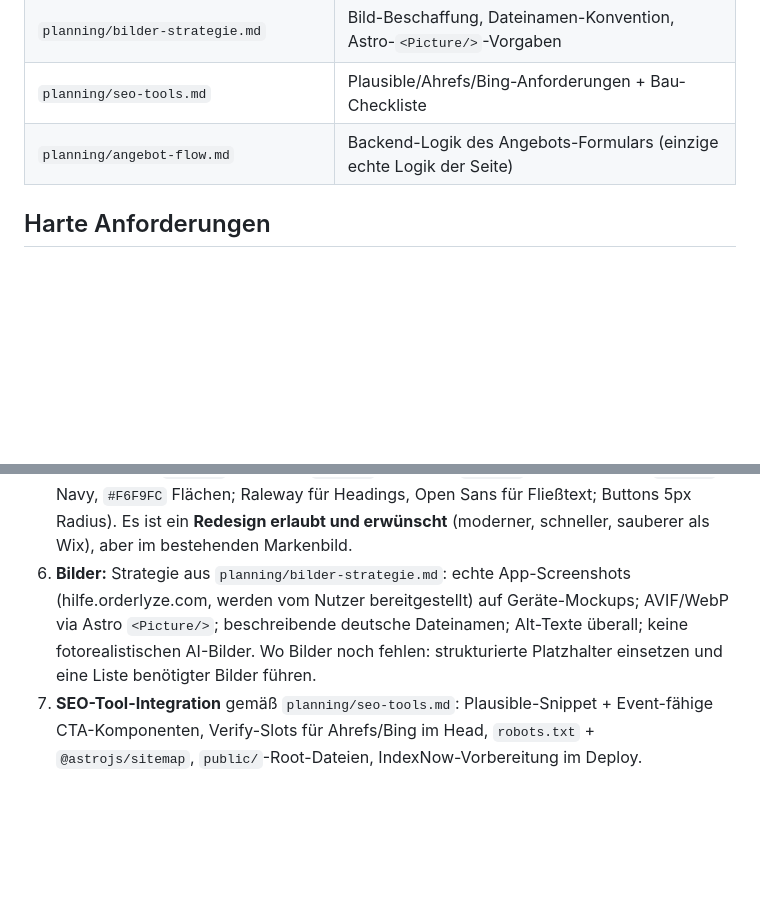
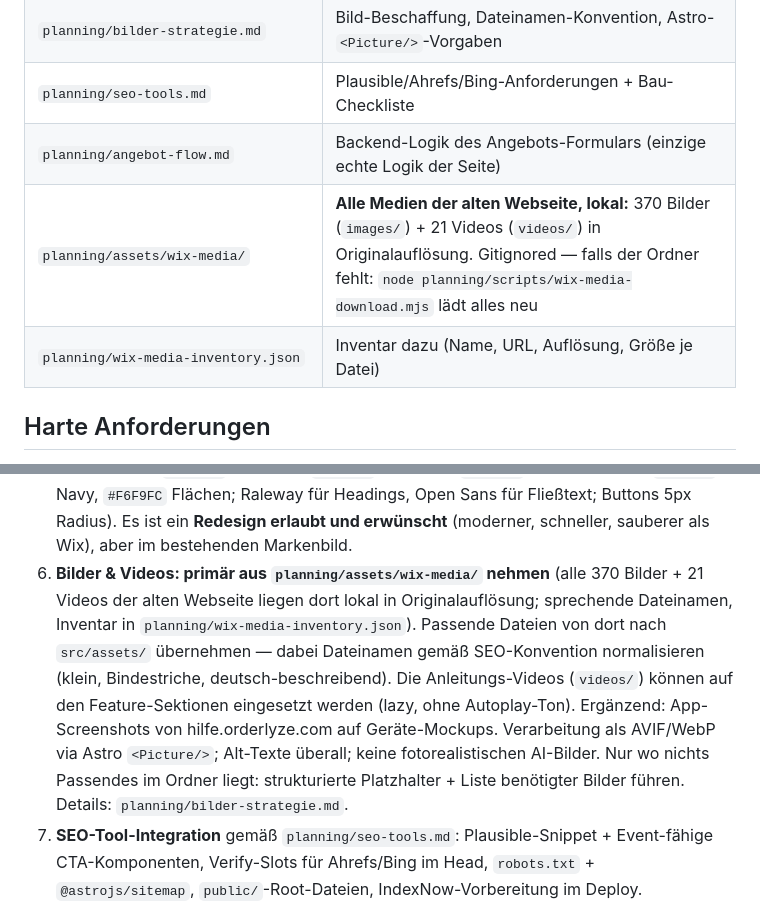
Before and after one commit to Orderlyze/Orderlyze.Astro, a Markdown page: planning/PLAN.md, 2 parts joined by grey strips. Rendered like a GitHub page; blank space fills up the shorter version.

Commit message:
Plan: use local wix-media assets (images+videos) as primary media source

```diff
--- a/planning/PLAN.md
+++ b/planning/PLAN.md
@@ -26,6 +26,8 @@ von der Live-Seite muss erneut gescrapt werden.
 | `planning/bilder-strategie.md` | Bild-Beschaffung, Dateinamen-Konvention, Astro-`<Picture/>`-Vorgaben |
 | `planning/seo-tools.md` | Plausible/Ahrefs/Bing-Anforderungen + Bau-Checkliste |
 | `planning/angebot-flow.md` | Backend-Logik des Angebots-Formulars (einzige echte Logik der Seite) |
+| `planning/assets/wix-media/` | **Alle Medien der alten Webseite, lokal:** 370 Bilder (`images/`) + 21 Videos (`videos/`) in Originalauflösung. Gitignored — falls der Ordner fehlt: `node planning/scripts/wix-media-download.mjs` lädt alles neu |
+| `planning/wix-media-inventory.json` | Inventar dazu (Name, URL, Auflösung, Größe je Datei) |
 
 ## Harte Anforderungen
 
@@ -50,11 +52,16 @@ von der Live-Seite muss erneut gescrapt werden.
    `#F6F9FC` Flächen; Raleway für Headings, Open Sans für Fließtext; Buttons 5px Radius).
    Es ist ein **Redesign erlaubt und erwünscht** (moderner, schneller, sauberer als Wix),
    aber im bestehenden Markenbild.
-6. **Bilder:** Strategie aus `planning/bilder-strategie.md`: echte App-Screenshots
-   (hilfe.orderlyze.com, werden vom Nutzer bereitgestellt) auf Geräte-Mockups; AVIF/WebP via
-   Astro `<Picture/>`; beschreibende deutsche Dateinamen; Alt-Texte überall; keine
-   fotorealistischen AI-Bilder. Wo Bilder noch fehlen: strukturierte Platzhalter einsetzen
-   und eine Liste benötigter Bilder führen.
+6. **Bilder & Videos: primär aus `planning/assets/wix-media/` nehmen** (alle 370 Bilder +
+   21 Videos der alten Webseite liegen dort lokal in Originalauflösung; sprechende Dateinamen,
+   Inventar in `planning/wix-media-inventory.json`). Passende Dateien von dort nach
+   `src/assets/` übernehmen — dabei Dateinamen gemäß SEO-Konvention normalisieren
+   (klein, Bindestriche, deutsch-beschreibend). Die Anleitungs-Videos (`videos/`) können
+   auf den Feature-Sektionen eingesetzt werden (lazy, ohne Autoplay-Ton). Ergänzend:
+   App-Screenshots von hilfe.orderlyze.com auf Geräte-Mockups. Verarbeitung als AVIF/WebP
+   via Astro `<Picture/>`; Alt-Texte überall; keine fotorealistischen AI-Bilder. Nur wo
+   nichts Passendes im Ordner liegt: strukturierte Platzhalter + Liste benötigter Bilder
+   führen. Details: `planning/bilder-strategie.md`.
 7. **SEO-Tool-Integration** gemäß `planning/seo-tools.md`: Plausible-Snippet + Event-fähige
    CTA-Komponenten, Verify-Slots für Ahrefs/Bing im Head, `robots.txt` + `@astrojs/sitemap`,
    `public/`-Root-Dateien, IndexNow-Vorbereitung im Deploy.
```
Also changed, not shown: planning/bilder-strategie.md (+5 -0 lines).
